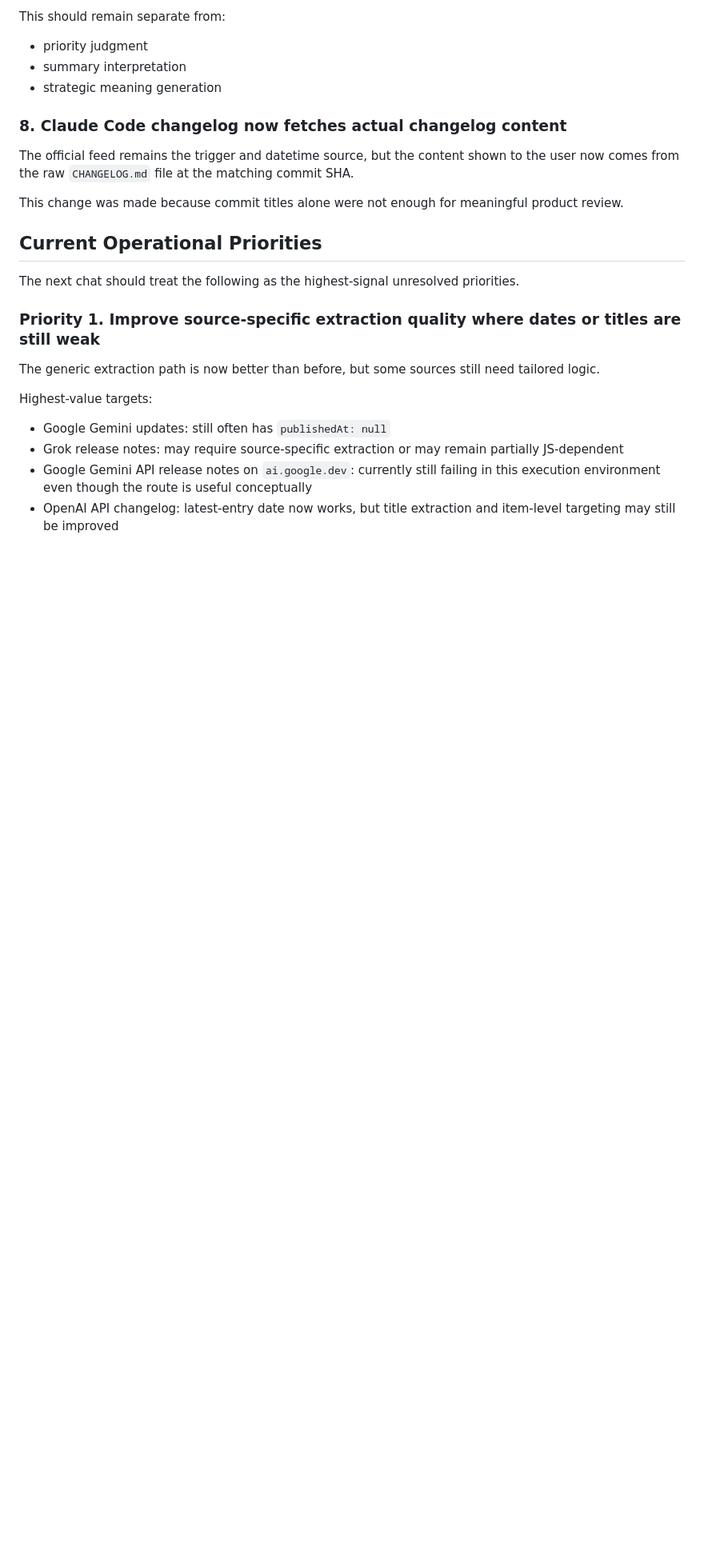
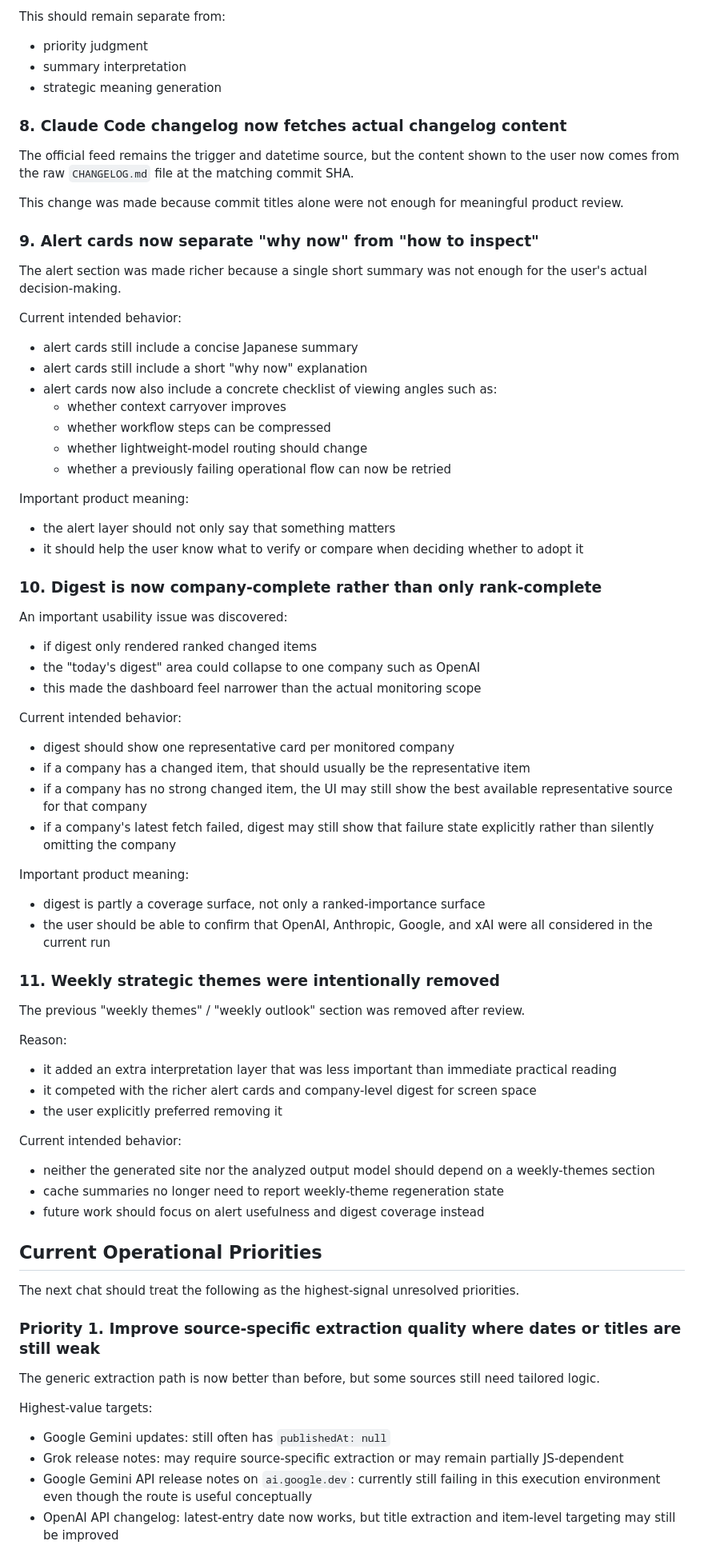
Before and after one commit to ryarata/ai_info, a Markdown page: docs/ai-update-service-context.md, the part around one of its changes. Shown at 80% size. Rendered like a GitHub page; blank space fills up the shorter version.

Commit message:
docs: reflect alert and digest changes

```diff
--- a/docs/ai-update-service-context.md
+++ b/docs/ai-update-service-context.md
@@ -775,6 +779,65 @@ comes from the raw `CHANGELOG.md` file at the matching commit SHA.
 
 This change was made because commit titles alone were not enough for meaningful product review.
 
+### 9. Alert cards now separate "why now" from "how to inspect"
+
+The alert section was made richer because a single short summary was not enough for the user's
+actual decision-making.
+
+Current intended behavior:
+
+- alert cards still include a concise Japanese summary
+- alert cards still include a short "why now" explanation
+- alert cards now also include a concrete checklist of viewing angles such as:
+  - whether context carryover improves
+  - whether workflow steps can be compressed
+  - whether lightweight-model routing should change
+  - whether a previously failing operational flow can now be retried
+
+Important product meaning:
+
+- the alert layer should not only say that something matters
+- it should help the user know what to verify or compare when deciding whether to adopt it
+
+### 10. Digest is now company-complete rather than only rank-complete
+
+An important usability issue was discovered:
+
+- if digest only rendered ranked changed items
+- the "today's digest" area could collapse to one company such as OpenAI
+- this made the dashboard feel narrower than the actual monitoring scope
+
+Current intended behavior:
+
+- digest should show one representative card per monitored company
+- if a company has a changed item, that should usually be the representative item
+- if a company has no strong changed item, the UI may still show the best available representative
+  source for that company
+- if a company's latest fetch failed, digest may still show that failure state explicitly rather
+  than silently omitting the company
+
+Important product meaning:
+
+- digest is partly a coverage surface, not only a ranked-importance surface
+- the user should be able to confirm that OpenAI, Anthropic, Google, and xAI were all considered
+  in the current run
+
+### 11. Weekly strategic themes were intentionally removed
+
+The previous "weekly themes" / "weekly outlook" section was removed after review.
+
+Reason:
+
+- it added an extra interpretation layer that was less important than immediate practical reading
+- it competed with the richer alert cards and company-level digest for screen space
+- the user explicitly preferred removing it
+
+Current intended behavior:
+
+- neither the generated site nor the analyzed output model should depend on a weekly-themes section
+- cache summaries no longer need to report weekly-theme regeneration state
+- future work should focus on alert usefulness and digest coverage instead
+
 ## Current Operational Priorities
 
 The next chat should treat the following as the highest-signal unresolved priorities.
```
Also changed, not shown: other parts of docs/ai-update-service-context.md (+29 -3 lines).
